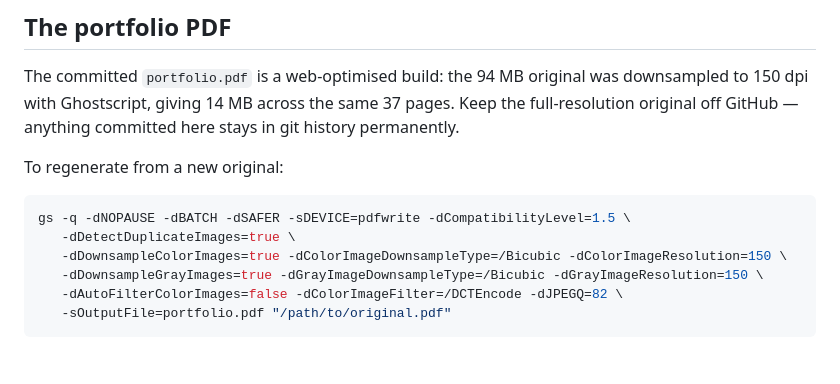
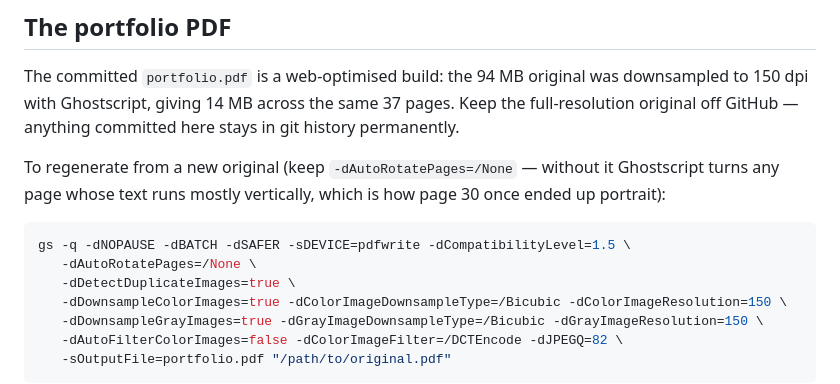
Before and after one commit to AGovorukha/hanna-hovorukha, a Markdown page: README.md, the part around the change. Rendered like a GitHub page; blank space fills up the shorter version.

Commit message:
Stop the PDF compression command from rotating pages
Ghostscript's pdfwrite auto-rotates pages by text direction by default. Page
30's vertical "FOTO" label made it flip the page to portrait during the
94 MB -> 14 MB compression; the original was never rotated. Add
-dAutoRotatePages=/None so regenerating the web copy keeps every page's
orientation. Verified: all 37 pages match the original's rotation.

Co-Authored-By: Claude Opus 5.5 (1M context) <noreply@anthropic.com>

````diff
--- a/README.md
+++ b/README.md
@@ -55,10 +55,13 @@ downsampled to 150 dpi with Ghostscript, giving 14 MB across the same 37 pages.
 Keep the full-resolution original off GitHub — anything committed here stays in
 git history permanently.
 
-To regenerate from a new original:
+To regenerate from a new original (keep `-dAutoRotatePages=/None` — without it
+Ghostscript turns any page whose text runs mostly vertically, which is how page 30
+once ended up portrait):
 
 ```sh
 gs -q -dNOPAUSE -dBATCH -dSAFER -sDEVICE=pdfwrite -dCompatibilityLevel=1.5 \
+   -dAutoRotatePages=/None \
    -dDetectDuplicateImages=true \
    -dDownsampleColorImages=true -dColorImageDownsampleType=/Bicubic -dColorImageResolution=150 \
    -dDownsampleGrayImages=true -dGrayImageDownsampleType=/Bicubic -dGrayImageResolution=150 \
````
